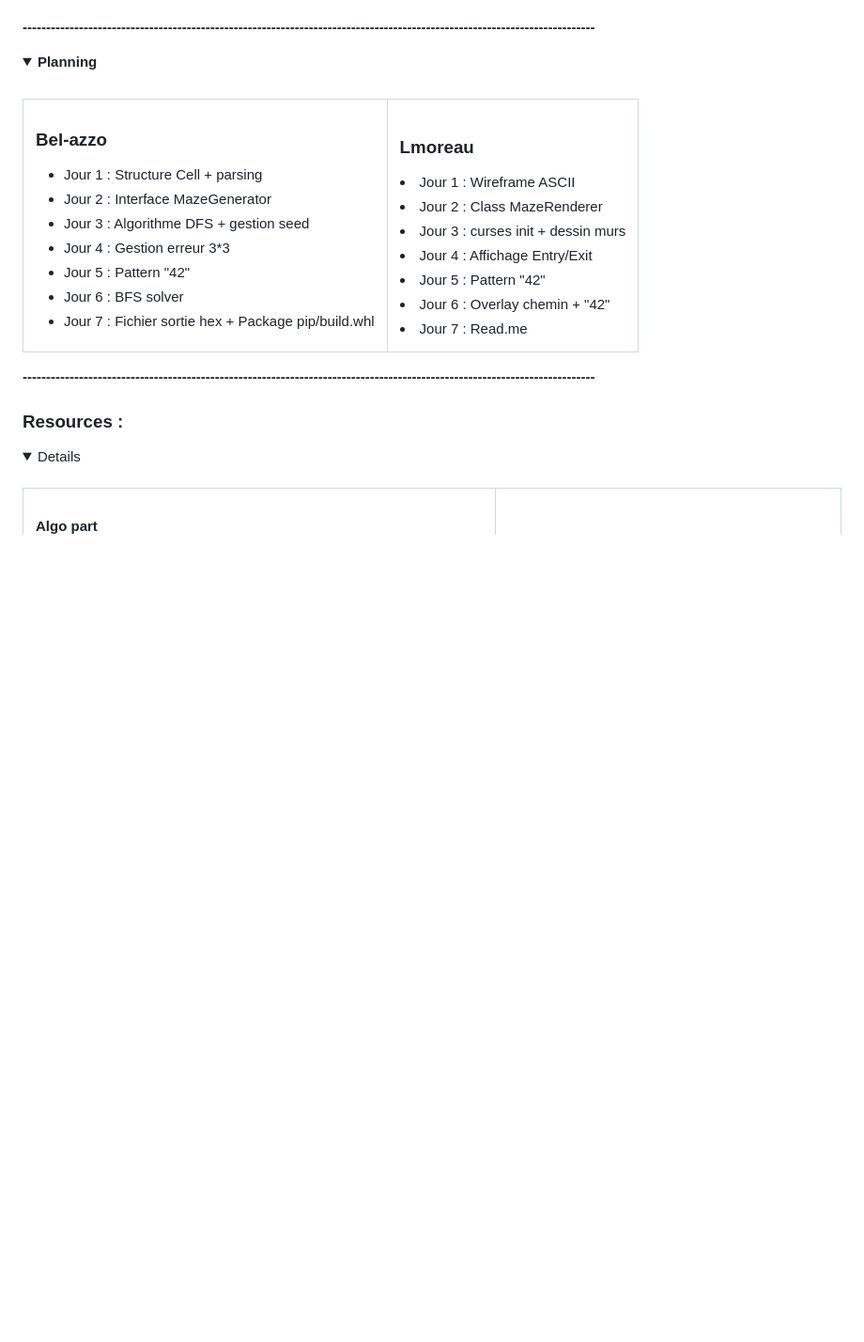
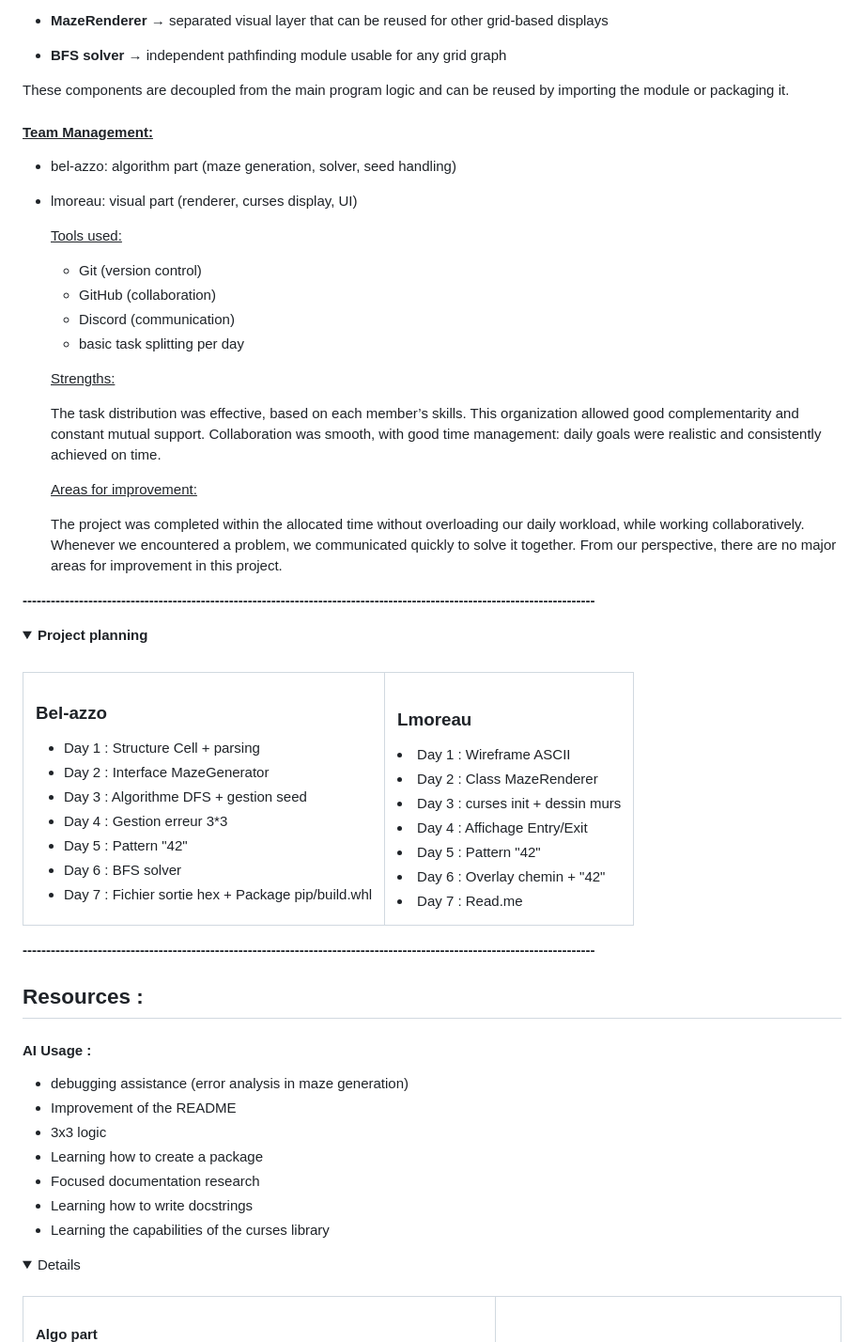
Before and after one commit to eab98/A_Maze_ing, a Markdown page: README.md, the part around one of its changes. Shown at 94% size. GitHub-like rendering; blank space fills up the shorter version.

```diff
--- a/README.md
+++ b/README.md
@@ -53,32 +122,64 @@ a ameliorer :
+- **MazeRenderer**
+  → separated visual layer that can be reused for other grid-based displays
+
+- **BFS solver**
+  → independent pathfinding module usable for any grid graph
+
+These components are decoupled from the main program logic and can be reused by importing the module or packaging it.
+
+
+#### <u>Team Management:</u>
+
+- bel-azzo: algorithm part (maze generation, solver, seed handling)
+
+- lmoreau: visual part  (renderer, curses display, UI)
+
+
+	<u>Tools used:</u>
+	- Git (version control)
+	- GitHub (collaboration)
+	- Discord (communication)
+	- basic task splitting per day
+
+	<u>Strengths:</u>
+
+	The task distribution was effective, based on each member’s skills. This organization allowed good complementarity and constant mutual support.
+	Collaboration was smooth, with good time management: daily goals were realistic and consistently achieved on time.
+
+	<u>Areas for improvement:</u>
+
+	The project was completed within the allocated time without overloading our daily workload, while working collaboratively.
+	Whenever we encountered a problem, we communicated quickly to solve it together.
+	From our perspective, there are no major areas for improvement in this project.
 
 **--------------------------------------------------------------------------------------------------------------------------**
 
 <details open>
-  <summary><b>Planning</b></summary>
+  <summary><b>Project planning</b></summary>
   <br>
 	<table style="width: 100%;">
 	<tr>
 		<td style="width: 50%; vertical-align: top;">
 		<h3>Bel-azzo</h3>
 		<ul>
-			<li>Jour 1 : Structure Cell + parsing</li>
-			<li>Jour 2 : Interface MazeGenerator</li>
-			<li>Jour 3 : Algorithme DFS + gestion seed</li>
-			<li>Jour 4 : Gestion erreur 3*3 </li>
-			<li>Jour 5 : Pattern "42"</li>
-			<li>Jour 6 : BFS solver</li>
-			<li>Jour 7 : Fichier sortie hex + Package pip/build.whl</li>
+			<li>Day 1 : Structure Cell + parsing</li>
+			<li>Day 2 : Interface MazeGenerator</li>
+			<li>Day 3 : Algorithme DFS + gestion seed</li>
+			<li>Day 4 : Gestion erreur 3*3 </li>
+			<li>Day 5 : Pattern "42"</li>
+			<li>Day 6 : BFS solver</li>
+			<li>Day 7 : Fichier sortie hex + Package pip/build.whl</li>
 		</ul>
 		</td>
 		<td style="width: 40%; vertical-align: top;">
 		<h3>Lmoreau</h3>
-		<li>Jour 1 : Wireframe ASCII</li>
-		<li>Jour 2 : Class MazeRenderer</li>
-		<li>Jour 3 : curses init + dessin murs</li>
-		<li>Jour 4 : Affichage Entry/Exit</li>
-		<li>Jour 5 : Pattern "42"</li>
-		<li>Jour 6 : Overlay chemin + "42"</li>
-		<li>Jour 7 : Read.me</li>
+		<li>Day 1 : Wireframe ASCII</li>
+		<li>Day 2 : Class MazeRenderer</li>
+		<li>Day 3 : curses init + dessin murs</li>
+		<li>Day 4 : Affichage Entry/Exit</li>
+		<li>Day 5 : Pattern "42"</li>
+		<li>Day 6 : Overlay chemin + "42"</li>
+		<li>Day 7 : Read.me</li>
 		</td>
 	</tr>
 	</table>
@@ -87,7 +188,17 @@ a ameliorer :
 **--------------------------------------------------------------------------------------------------------------------------**
 
 
-### Resources :
+## Resources :
+
+#### AI Usage :
+
+- debugging assistance (error analysis in maze generation)
+- Improvement of the README
+- 3x3 logic
+- Learning how to create a package
+- Focused documentation research
+- Learning how to write docstrings
+- Learning the capabilities of the curses library
 
 <details open>
   <br>
```
Also changed, not shown: other parts of README.md (+84 -15 lines), mazegen/README.md (+35 -5 lines), screens/ConfigMaze.PNG (added), screens/ExampleMain.PNG (added), screens/Examplecallmazegenerator.PNG (added), screens/Maze.PNG (added), 3 other files.
